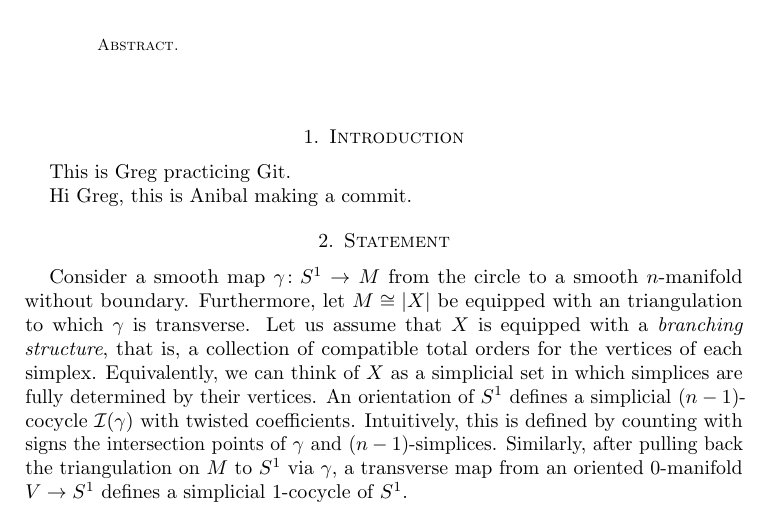
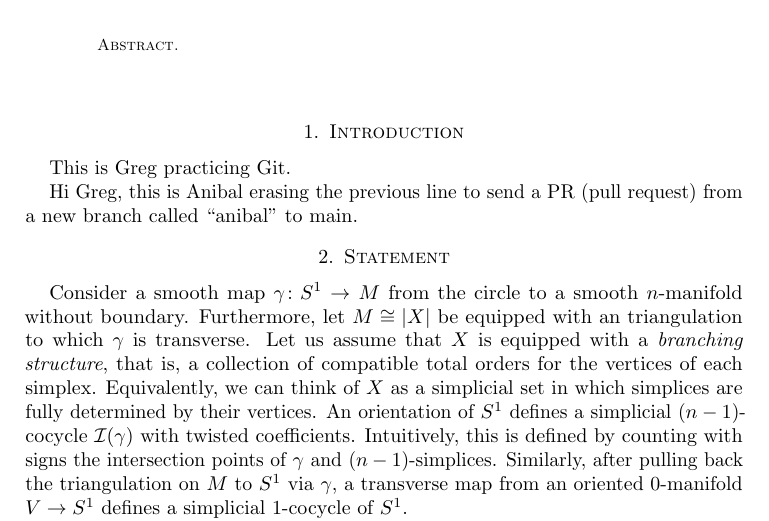
Before and after one commit to ammedmar/orient, a LaTeX paper (orient.tex, which reads sec/introduction.tex): part of page 1 of 5, cut so that both start at the same text. Compiled offline with pdfLaTeX.

Commit message:
Modify intro for Git practice of branches and PRs

```diff
--- a/sec/introduction.tex
+++ b/sec/introduction.tex
@@ -4,4 +4,4 @@
 
 This is Greg practicing Git.
 
-Hi Greg, this is Anibal making a commit.
+Hi Greg, this is Anibal erasing the previous line to send a PR (pull request) from a new branch called ``anibal'' to main.
```
